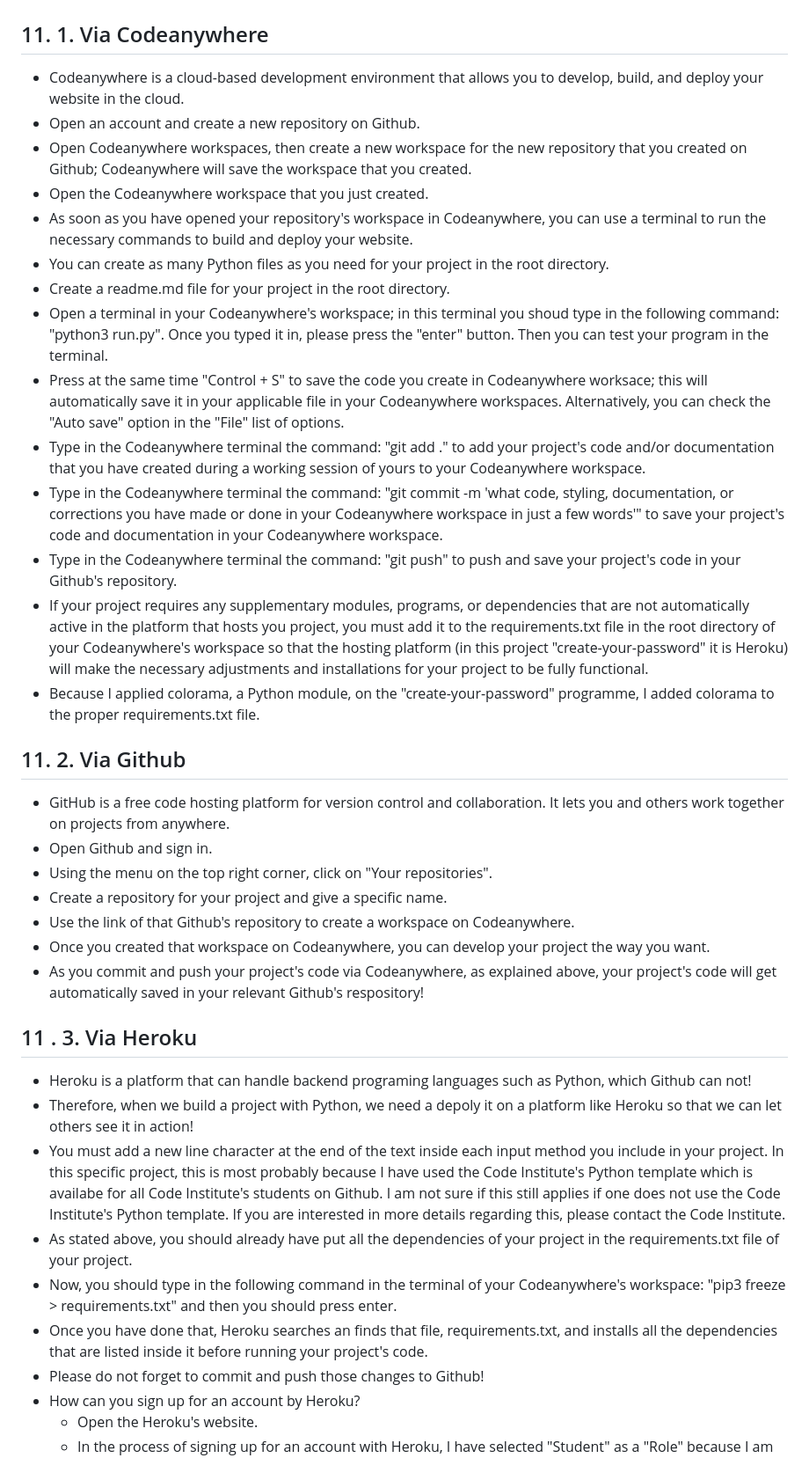
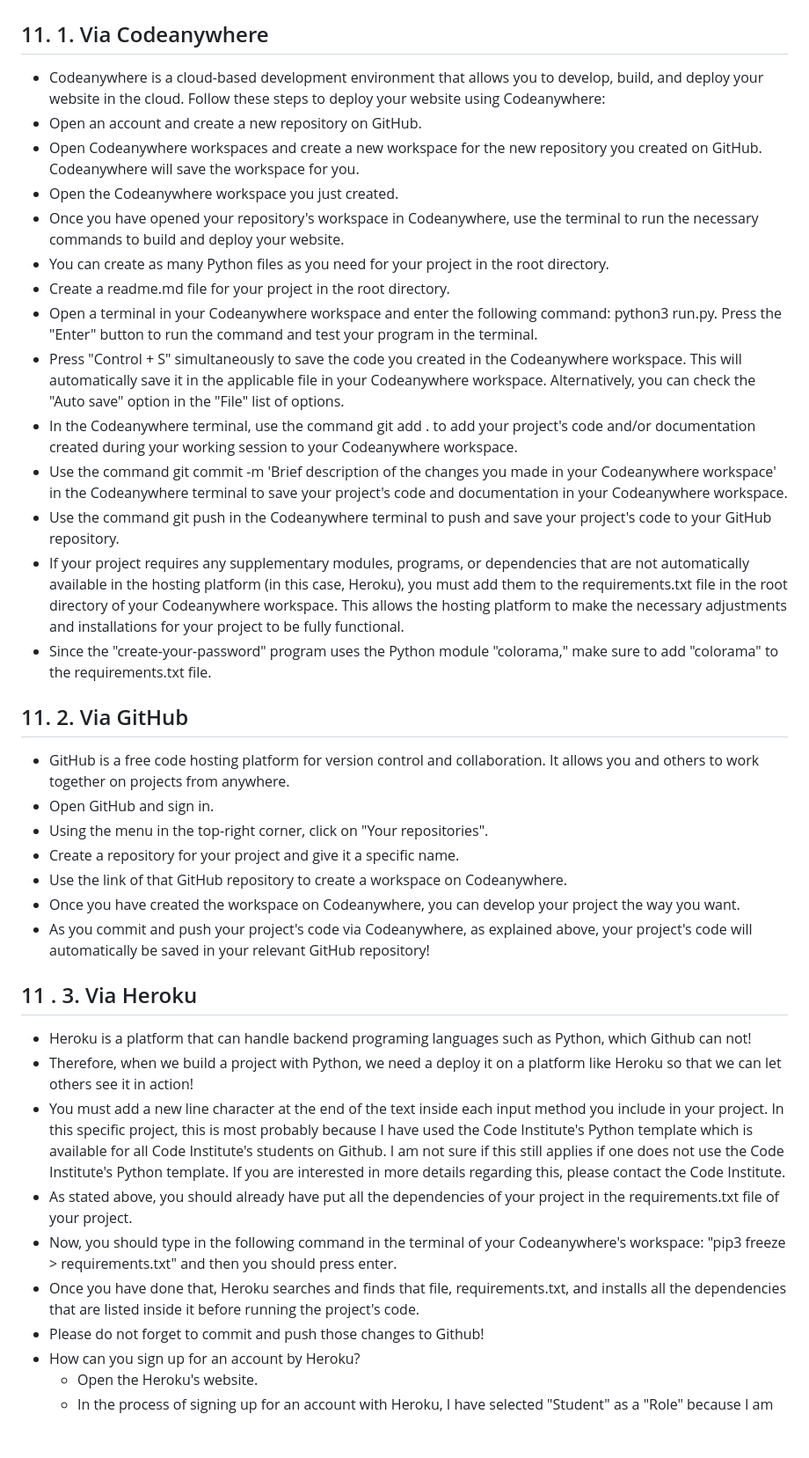
Before and after one commit to Majdi-Aref/Password-Generator, a Markdown page: README.md, the part around one of its changes. Shown at 88% size. GitHub-like rendering; blank space fills up the shorter version.

Commit message:
docs: edit the readme.md file

```diff
--- a/README.md
+++ b/README.md
@@ -164,37 +154,37 @@
 
 # 11. Deployment
 ## 11. 1. Via Codeanywhere
-+ Codeanywhere is a cloud-based development environment that allows you to develop, build, and deploy your website in the cloud.
-+ Open an account and create a new repository on Github.
-+ Open Codeanywhere workspaces, then create a new workspace for the new repository that you created on Github; Codeanywhere will save the workspace that you created.
-+ Open the Codeanywhere workspace that you just created.
-+ As soon as you have opened your repository's workspace in Codeanywhere, you can use a terminal to run the necessary commands to build and deploy your website.
++ Codeanywhere is a cloud-based development environment that allows you to develop, build, and deploy your website in the cloud. Follow these steps to deploy your website using Codeanywhere:
++ Open an account and create a new repository on GitHub.
++ Open Codeanywhere workspaces and create a new workspace for the new repository you created on GitHub. Codeanywhere will save the workspace for you.
++ Open the Codeanywhere workspace you just created.
++ Once you have opened your repository's workspace in Codeanywhere, use the terminal to run the necessary commands to build and deploy your website.
 + You can create as many Python files as you need for your project in the root directory.
 + Create a readme.md file for your project in the root directory.
-+ Open a terminal in your Codeanywhere's workspace; in this terminal you shoud type in the following command: "python3 run.py". Once you typed it in, please press the "enter" button. Then you can test your program in the terminal.
-+ Press at the same time "Control + S" to save the code you create in Codeanywhere worksace; this will automatically save it in your applicable file in your Codeanywhere workspaces. Alternatively, you can check the "Auto save" option in the "File" list of options.
-+ Type in the Codeanywhere terminal the command: "git add ." to add your project's code and/or documentation that you have created during a working session of yours to your Codeanywhere workspace.
-+ Type in the Codeanywhere terminal the command: "git commit -m 'what code, styling, documentation, or corrections you have made or done in your Codeanywhere workspace in just a few words'" to save your project's code and documentation in your Codeanywhere workspace.
-+ Type in the Codeanywhere terminal the command: "git push" to push and save your project's code in your Github's repository.
-+ If your project requires any supplementary modules, programs, or dependencies that are not automatically active in the platform that hosts you project, you must add it to the requirements.txt file in the root directory of your Codeanywhere's workspace so that the hosting platform (in this project "create-your-password" it is Heroku) will make the necessary adjustments and installations for your project to be fully functional.
-+ Because I applied colorama, a Python module, on the "create-your-password" programme, I added colorama to the proper requirements.txt file.
++ Open a terminal in your Codeanywhere workspace and enter the following command: python3 run.py. Press the "Enter" button to run the command and test your program in the terminal.
++ Press "Control + S" simultaneously to save the code you created in the Codeanywhere workspace. This will automatically save it in the applicable file in your Codeanywhere workspace. Alternatively, you can check the "Auto save" option in the "File" list of options.
++ In the Codeanywhere terminal, use the command git add . to add your project's code and/or documentation created during your working session to your Codeanywhere workspace.
++ Use the command git commit -m 'Brief description of the changes you made in your Codeanywhere workspace' in the Codeanywhere terminal to save your project's code and documentation in your Codeanywhere workspace.
++ Use the command git push in the Codeanywhere terminal to push and save your project's code to your GitHub repository.
++ If your project requires any supplementary modules, programs, or dependencies that are not automatically available in the hosting platform (in this case, Heroku), you must add them to the requirements.txt file in the root directory of your Codeanywhere workspace. This allows the hosting platform to make the necessary adjustments and installations for your project to be fully functional.
++ Since the "create-your-password" program uses the Python module "colorama," make sure to add "colorama" to the requirements.txt file.
 
-## 11. 2. Via Github
-+ GitHub is a free code hosting platform for version control and collaboration. It lets you and others work together on projects from anywhere.
-+ Open Github and sign in.
-+ Using the menu on the top right corner, click on "Your repositories".
-+ Create a repository for your project and give a specific name.
-+ Use the link of that Github's repository to create a workspace on Codeanywhere.
-+ Once you created that workspace on Codeanywhere, you can develop your project the way you want.
-+ As you commit and push your project's code via Codeanywhere, as explained above, your project's code will get automatically saved in your relevant Github's respository!
+## 11. 2. Via GitHub
++ GitHub is a free code hosting platform for version control and collaboration. It allows you and others to work together on projects from anywhere.
++ Open GitHub and sign in.
++ Using the menu in the top-right corner, click on "Your repositories".
++ Create a repository for your project and give it a specific name.
++ Use the link of that GitHub repository to create a workspace on Codeanywhere.
++ Once you have created the workspace on Codeanywhere, you can develop your project the way you want.
++ As you commit and push your project's code via Codeanywhere, as explained above, your project's code will automatically be saved in your relevant GitHub repository!
 
 ## 11 . 3. Via Heroku
 + Heroku is a platform that can handle backend programing languages such as Python, which Github can not!
-+ Therefore, when we build a project with Python, we need a depoly it on a platform like Heroku so that we can let others see it in action!
-+ You must add a new line character at the end of the text inside each input method you include in your project. In this specific project, this is most probably because I have used the Code Institute's Python template which is availabe for all Code Institute's students on Github. I am not sure if this still applies if one does not use the Code Institute's Python template. If you are interested in more details regarding this, please contact the Code Institute.
++ Therefore, when we build a project with Python, we need a deploy it on a platform like Heroku so that we can let others see it in action!
++ You must add a new line character at the end of the text inside each input method you include in your project. In this specific project, this is most probably because I have used the Code Institute's Python template which is available for all Code Institute's students on Github. I am not sure if this still applies if one does not use the Code Institute's Python template. If you are interested in more details regarding this, please contact the Code Institute.
 + As stated above, you should already have put all the dependencies of your project in the requirements.txt file of your project.
 + Now, you should type in the following command in the terminal of your Codeanywhere's workspace: "pip3 freeze > requirements.txt" and then you should press enter.
-+ Once you have done that, Heroku searches an finds that file, requirements.txt, and installs all the dependencies that are listed inside it before running your project's code.
++ Once you have done that, Heroku searches and finds that file, requirements.txt, and installs all the dependencies that are listed inside it before running the project's code.
 + Please do not forget to commit and push those changes to Github!
 + How can you sign up for an account by Heroku?
   + Open the Heroku's website.
```
Also changed, not shown: other parts of README.md (+87 -103 lines).
